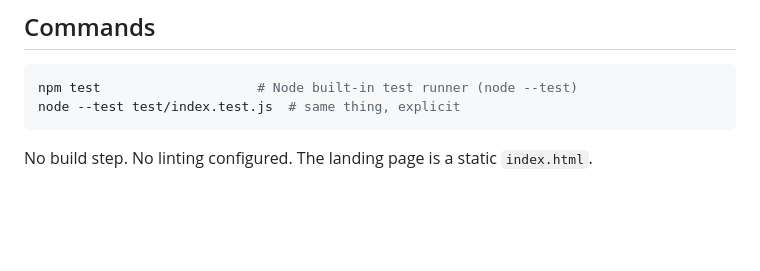
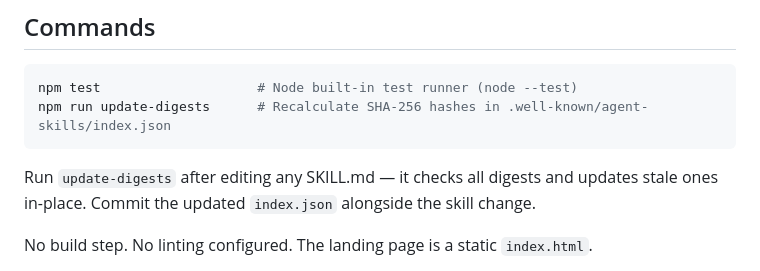
Before and after one commit to kleros/kleros-skills, a Markdown page: CLAUDE.md, the part around the change. Rendered like a GitHub page; blank space fills up the shorter version.

Commit message:
docs: document update-digests script in CLAUDE.md
Co-Authored-By: Claude <noreply@anthropic.com>

````diff
--- a/CLAUDE.md
+++ b/CLAUDE.md
@@ -13,8 +13,10 @@ Drafts: `curate-v1/` (Light Curate, Stake Curate), `curate-v1-scout/` (Scout reg
 
 ```bash
 npm test                    # Node built-in test runner (node --test)
-node --test test/index.test.js  # same thing, explicit
+npm run update-digests      # Recalculate SHA-256 hashes in .well-known/agent-skills/index.json
 ```
+
+Run `update-digests` after editing any SKILL.md — it checks all digests and updates stale ones in-place. Commit the updated `index.json` alongside the skill change.
 
 No build step. No linting configured. The landing page is a static `index.html`.
 
````
